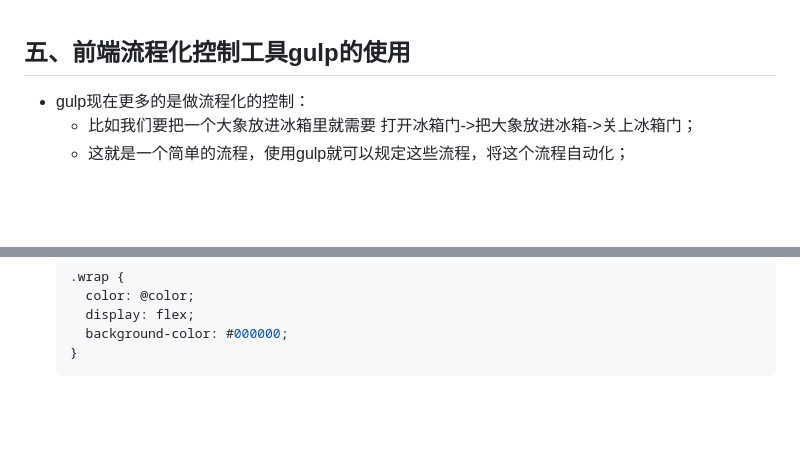
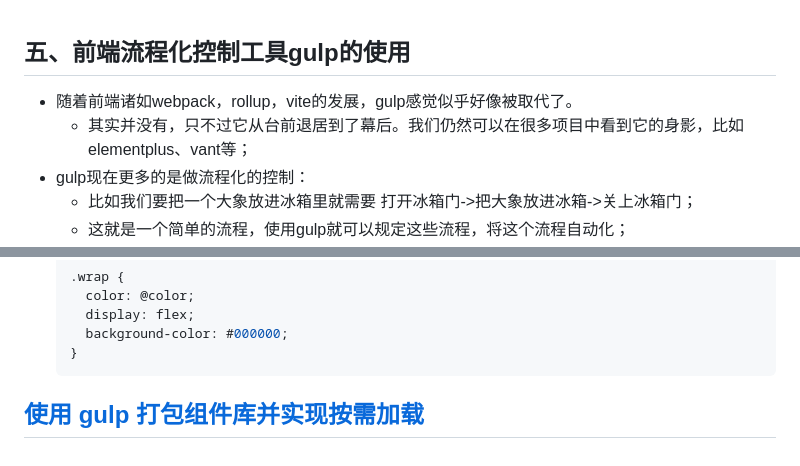
Before and after one commit to vnyoon/gulp-practice, a Markdown page: README.md, 2 parts joined by grey strips. Rendered like a GitHub page; blank space fills up the shorter version.

Commit message:
docs: update readme

````diff
--- a/README.md
+++ b/README.md
@@ -1,4 +1,6 @@
 ## 五、前端流程化控制工具gulp的使用
+  * 随着前端诸如webpack，rollup，vite的发展，gulp感觉似乎好像被取代了。
+    - 其实并没有，只不过它从台前退居到了幕后。我们仍然可以在很多项目中看到它的身影，比如elementplus、vant等；
   * gulp现在更多的是做流程化的控制：
     - 比如我们要把一个大象放进冰箱里就需要 打开冰箱门->把大象放进冰箱->关上冰箱门；
     - 这就是一个简单的流程，使用gulp就可以规定这些流程，将这个流程自动化；
@@ -191,3 +193,5 @@
       background-color: #000000;
     }
     ```
+
+## [使用 gulp 打包组件库并实现按需加载](https://github.com/one-season/hope 'https://github.com/one-season/hope')
````
